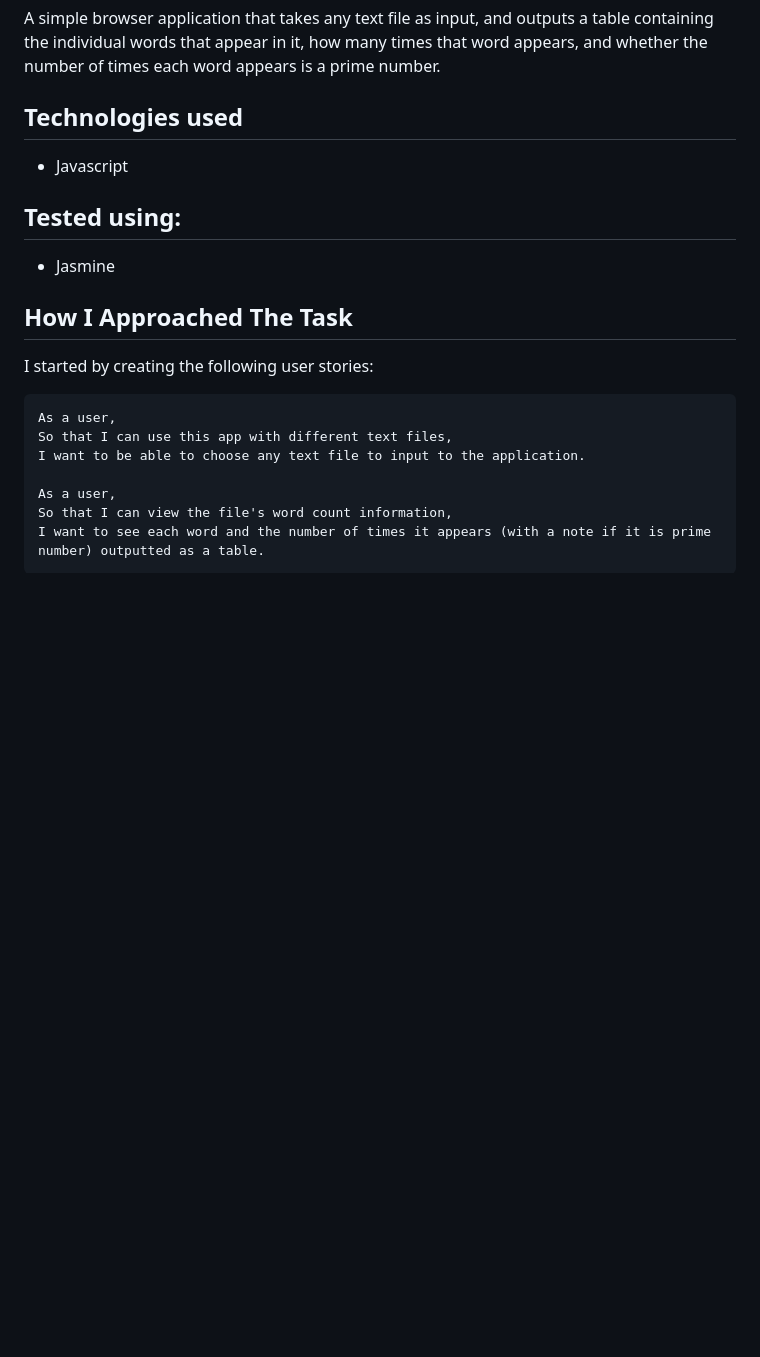
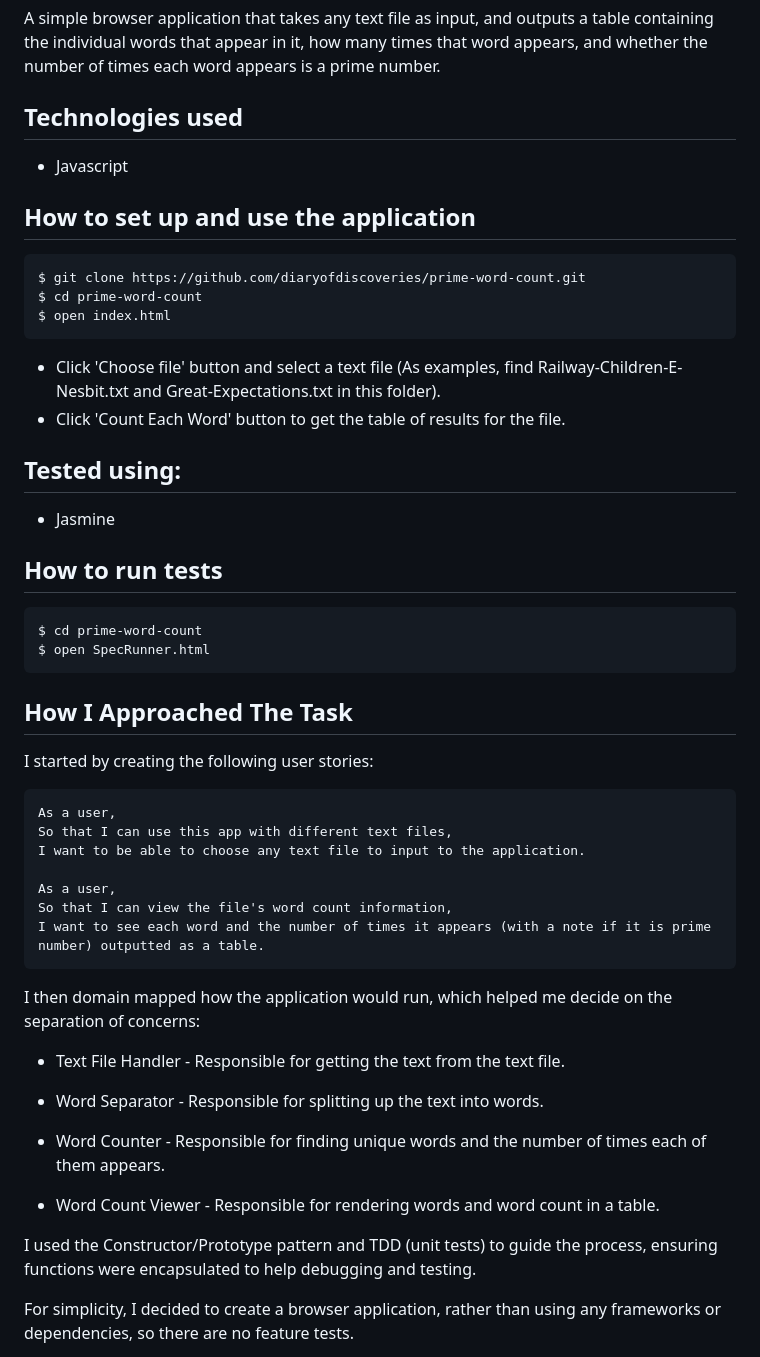
Before and after one commit to diaryofdiscoveries/prime-word-count, a Markdown page: README.md, the part around the change printed below. GitHub-like rendering; blank space fills up the shorter version.

Commit message:
Update README.md - Part 1 specification complete

````diff
--- a/README.md
+++ b/README.md
@@ -6,9 +6,26 @@ Technologies used
 ----
 - Javascript
 
+How to set up and use the application
+----
+```
+$ git clone https://github.com/diaryofdiscoveries/prime-word-count.git
+$ cd prime-word-count
+$ open index.html
+```
+- Click 'Choose file' button and select a text file (As examples, find Railway-Children-E-Nesbit.txt and Great-Expectations.txt in this folder).
+- Click 'Count Each Word' button to get the table of results for the file.
+
 Tested using:
 ----
 - Jasmine
+
+How to run tests
+----
+```sh
+$ cd prime-word-count
+$ open SpecRunner.html
+```
 
 How I Approached The Task
 ----
@@ -23,3 +40,17 @@ As a user,
 So that I can view the file's word count information,
 I want to see each word and the number of times it appears (with a note if it is prime number) outputted as a table.
 ```
+I then domain mapped how the application would run, which helped me decide on the separation of concerns:
+
+- Text File Handler - Responsible for getting the text from the text file.
+
+- Word Separator - Responsible for splitting up the text into words.
+
+- Word Counter - Responsible for finding unique words and the number of times each of them appears.
+
+- Word Count Viewer - Responsible for rendering words and word count in a table.
+
+I used the Constructor/Prototype pattern and TDD (unit tests) to guide the process, ensuring functions were encapsulated to help debugging and testing.
+
+For simplicity, I decided to create a browser application, rather than using any frameworks or dependencies, so there are no feature tests.
+
````
Also changed, not shown: other parts of README.md (+5 -0 lines), public/img/part-1-screenshot.png (renamed from public/img/Part 1 - Screen Shot.png), 1 other file.
